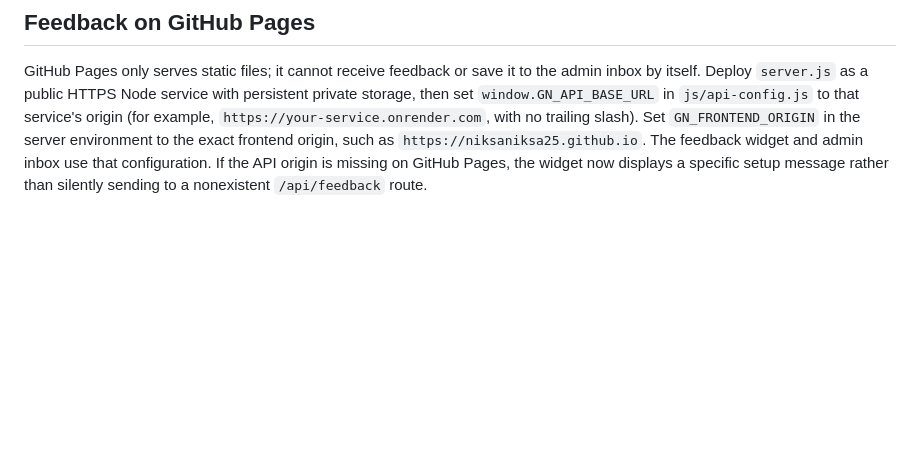
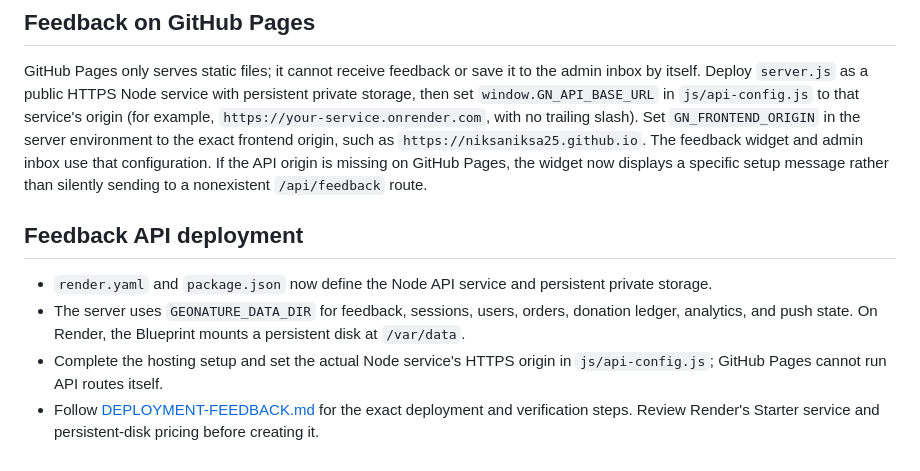
Before and after one commit to niksaniksa25/FISHHUNTt.ge, a Markdown page: README.md, the part around the change. Drawn GitHub-style; blank space fills up the shorter version.

Commit message:
Document Node API deployment and feedback setup

```diff
--- a/README.md
+++ b/README.md
@@ -62,3 +62,10 @@ The account profile now supports photo backgrounds (fishing lake, fishing rod, f
 ## Feedback on GitHub Pages
 
 GitHub Pages only serves static files; it cannot receive feedback or save it to the admin inbox by itself. Deploy `server.js` as a public HTTPS Node service with persistent private storage, then set `window.GN_API_BASE_URL` in `js/api-config.js` to that service's origin (for example, `https://your-service.onrender.com`, with no trailing slash). Set `GN_FRONTEND_ORIGIN` in the server environment to the exact frontend origin, such as `https://niksaniksa25.github.io`. The feedback widget and admin inbox use that configuration. If the API origin is missing on GitHub Pages, the widget now displays a specific setup message rather than silently sending to a nonexistent `/api/feedback` route.
+
+
+## Feedback API deployment
+- `render.yaml` and `package.json` now define the Node API service and persistent private storage.
+- The server uses `GEONATURE_DATA_DIR` for feedback, sessions, users, orders, donation ledger, analytics, and push state. On Render, the Blueprint mounts a persistent disk at `/var/data`.
+- Complete the hosting setup and set the actual Node service's HTTPS origin in `js/api-config.js`; GitHub Pages cannot run API routes itself.
+- Follow [DEPLOYMENT-FEEDBACK.md](DEPLOYMENT-FEEDBACK.md) for the exact deployment and verification steps. Review Render's Starter service and persistent-disk pricing before creating it.
```
